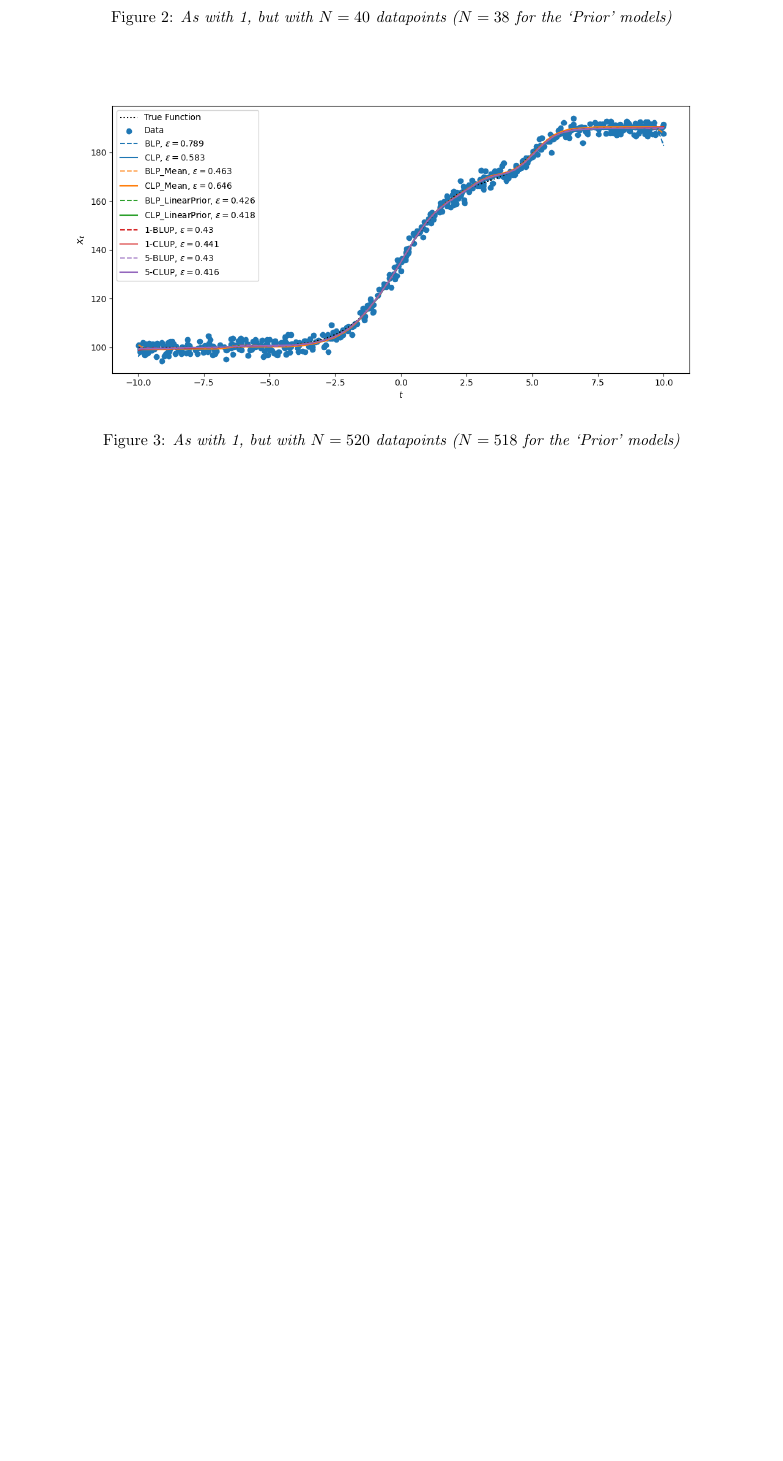
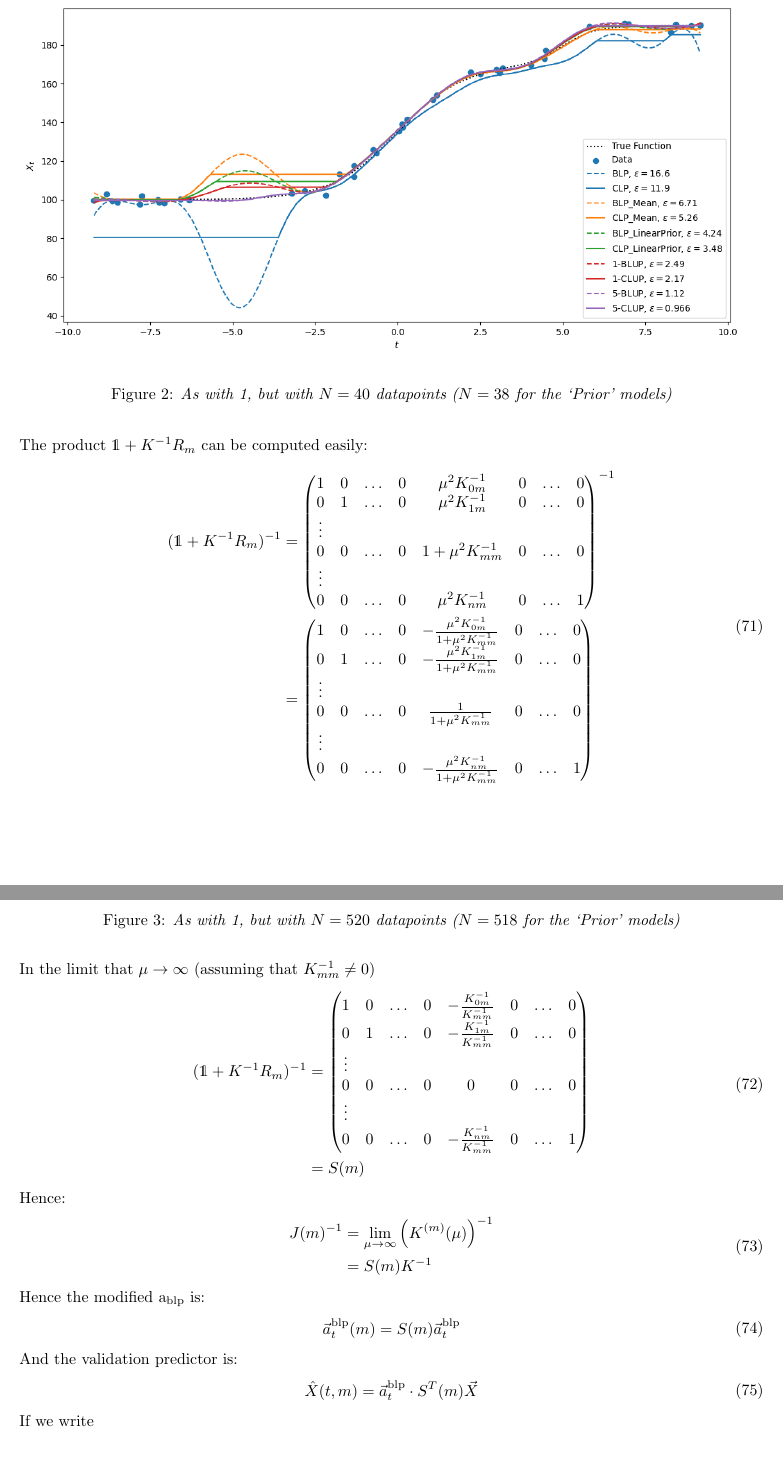
Before and after one commit to DrFraserGovil/pyclups, a LaTeX document (Writeup/blcp_summary.tex): part of page 15 of 15 before the commit and two parts of pages 15 and 16 of 16 after it, the two joined at a grey line, cut so that both start at the same text, the shorter picture padded with empty space. Compiled offline with pdfLaTeX.

Commit message:
Some minor writeup + playing with LOOV

```diff
--- a/Writeup/blcp_summary.tex
+++ b/Writeup/blcp_summary.tex
@@ -595 +612,64 @@
+			The product $\mathds{1} + K^{-1} R_m$ can be computed easily:
+			\begin{spalign}
+				(\mathds{1} + K^{-1} R_m)^{-1} & = \begin{pmatrix}
+					1 & 0 & \hdots & 0 & \mu^2 K^{-1}_{0m} & 0 & \hdots & 0
+					\\
+					0 & 1 & \hdots & 0 & \mu^2 K^{-1}_{1m} & 0 & \hdots & 0
+					\\
+					\vdots
+					\\
+					0 & 0 & \hdots & 0 & 1+\mu^2 K^{-1}_{mm} & 0 & \hdots & 0
+					\\
+					\vdots
+					\\
+					0 & 0 & \hdots & 0 & \mu^2 K^{-1}_{nm} & 0 & \hdots & 1
+				\end{pmatrix}^{-1}
+				\\
+				& = \begin{pmatrix}
+					1 & 0 & \hdots & 0 & -\frac{\mu^2 K^{-1}_{0m}}{1+\mu^2 K^{-1}_{mm}} & 0 & \hdots & 0
+					\\
+					0 & 1 & \hdots & 0 & -\frac{\mu^2 K^{-1}_{1m}}{1+\mu^2 K^{-1}_{mm}} & 0 & \hdots & 0
+					\\
+					\vdots
+					\\
+					0 & 0 & \hdots & 0 & \frac{1}{1+\mu^2 K^{-1}_{mm}} & 0 & \hdots & 0
+					\\
+					\vdots
+					\\
+					0 & 0 & \hdots & 0 & -\frac{\mu^2 K^{-1}_{nm}}{1+\mu^2 K^{-1}_{mm}} & 0 & \hdots & 1
+				\end{pmatrix}
+			\end{spalign}
+			In the limit that $\mu \to \infty$ (assuming that $K^{-1}_{mm} \neq 0$)
+			\begin{spalign}
+				(\mathds{1} + K^{-1} R_m)^{-1} & =  \begin{pmatrix}
+					1 & 0 & \hdots & 0 & -\frac{K^{-1}_{0m}}{K^{-1}_{mm}} & 0 & \hdots & 0
+					\\
+					0 & 1 & \hdots & 0 & -\frac{K^{-1}_{1m}}{ K^{-1}_{mm}} & 0 & \hdots & 0
+					\\
+					\vdots
+					\\
+					0 & 0 & \hdots & 0 & 0 & 0 & \hdots & 0
+					\\
+					\vdots
+					\\
+					0 & 0 & \hdots & 0 & -\frac{K^{-1}_{nm}}{K^{-1}_{mm}} & 0 & \hdots & 1
+				\end{pmatrix}
+				\\
+				& = S(m)
+			\end{spalign}
+			Hence:
+			\begin{spalign}
+				J(m)^{-1} & = \lim_{\mu \to \infty} \left(K^{(m)}(\mu)\right)^{-1}
+				\\
+				& = S(m) K^{-1}
+			\end{spalign}
+			Hence the modified $\text{a}_\text{blp}$ is:
+			\begin{spalign}
+				{\a}^\text{blp}(m) = S(m) {\a}^\text{blp}
+			\end{spalign}
+			And the validation predictor is:
+			\begin{spalign}
+				\hat{X}(t,m) = {\a}^\text{blp} \cdot S^T(m) \vec{X}
+			\end{spalign}
+			If we write
 \end{document}
```
Also changed, not shown: Writeup/summary.pdf, Writeup/blcp_summary.tex (17 more changed lines), 1 other file.
